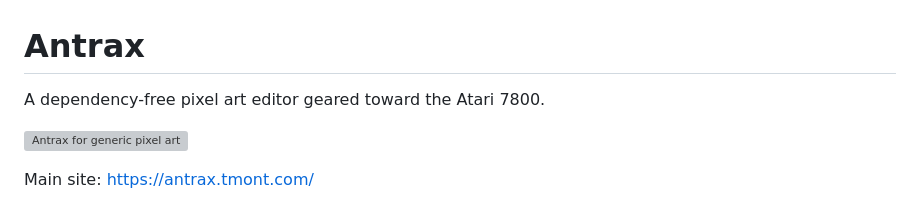
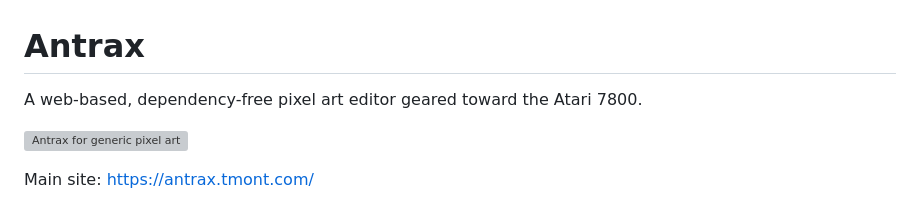
Before and after one commit to tmont/antrax, a Markdown page: README.md, the part around the change. Drawn GitHub-style; grey boxes are pictures that could not be loaded.

Commit message:
antrax is web-based

```diff
--- a/README.md
+++ b/README.md
@@ -1,6 +1,6 @@
 # Antrax
 
-A dependency-free pixel art editor geared toward the Atari 7800.
+A web-based, dependency-free pixel art editor geared toward the Atari 7800.
 
 ![Antrax for generic pixel art](./docs/images/screenshots/main.png)
 
```
